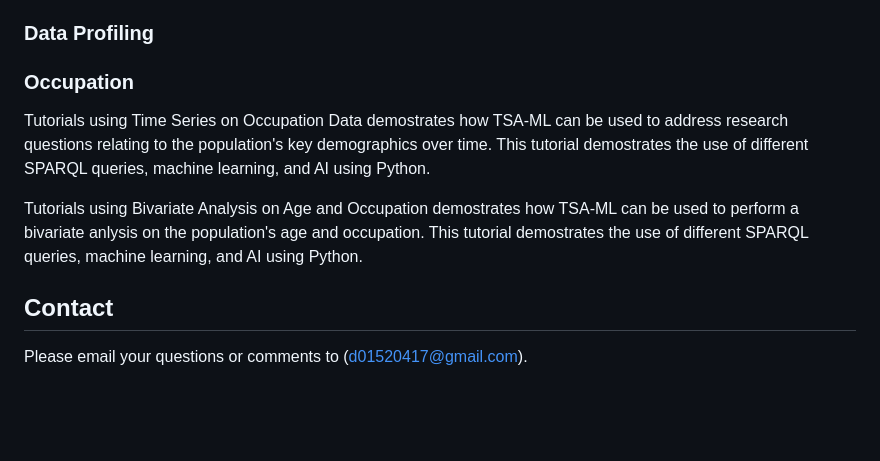
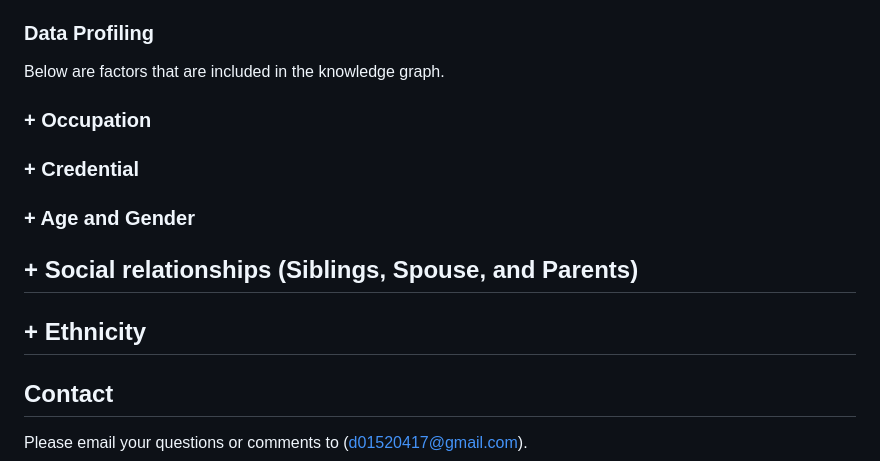
Before and after one commit to tsa-ml/tsa-ml, a Markdown page: README.md, the part around the change. Drawn GitHub-style; blank space fills up the shorter version.

Commit message:
minor changes to README file (data profiling)

```diff
--- a/README.md
+++ b/README.md
@@ -178,11 +178,17 @@ SPARQL Queries tutorials and use cases demostrates different SPARQL queries whic
 
 ### Data Profiling
 
-### Occupation
+Below are factors that are included in the knowledge graph.
 
-Tutorials using Time Series on Occupation Data demostrates how TSA-ML can be used to address research questions relating to the population's key demographics over time. This tutorial demostrates the use of different SPARQL queries, machine learning, and AI using Python.
+### + Occupation
 
-Tutorials using Bivariate Analysis on Age and Occupation  demostrates how TSA-ML can be used to perform a bivariate anlysis on the population's age and occupation. This tutorial demostrates the use of different SPARQL queries, machine learning, and AI using Python.
+### + Credential
+
+### + Age and Gender
+
+## + Social relationships (Siblings, Spouse, and Parents)
+
+## + Ethnicity
 
 ## Contact
 
```
